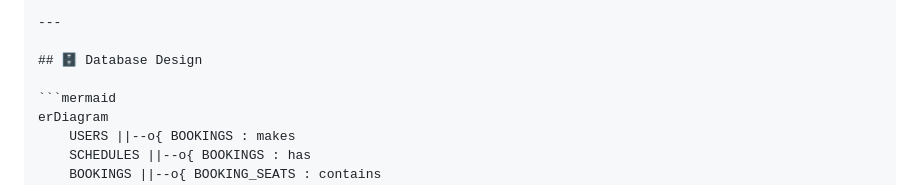
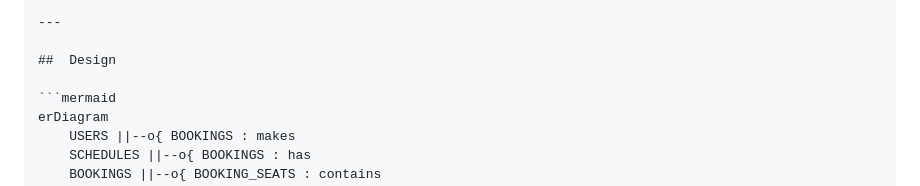
Before and after one commit to temtami/Ticket_Trail_Bus_Ticket_Booking_System, a Markdown page: README.md, the part around the change. Drawn GitHub-style.

Commit message:
Change header from 'Database Design' to 'Design'
Updated section header from 'Database Design' to 'Design'.

````diff
--- a/README.md
+++ b/README.md
@@ -53,7 +53,7 @@ Ticket_trail/
 
 ---
 
-## 🗄️ Database Design
+##  Design
 
 ```mermaid
 erDiagram
````
